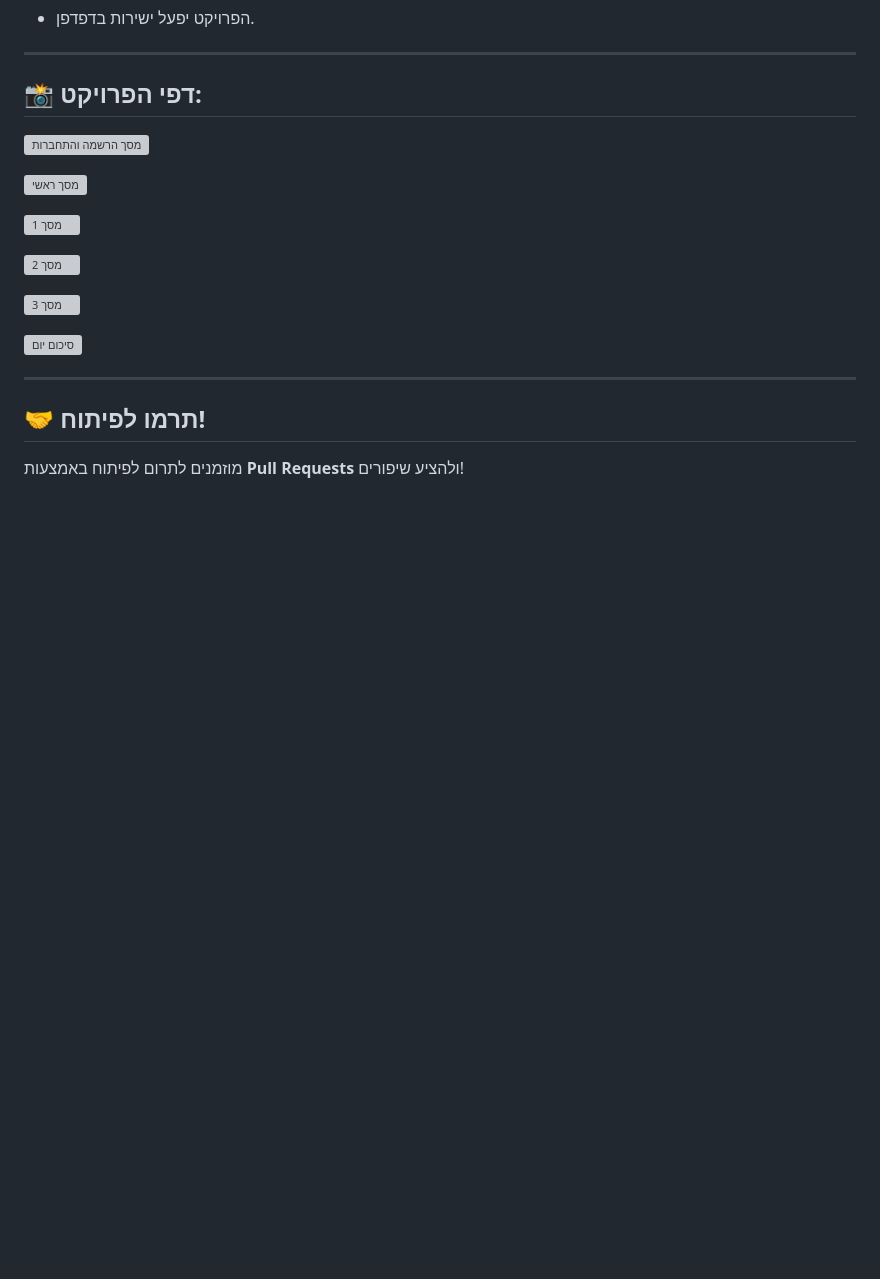
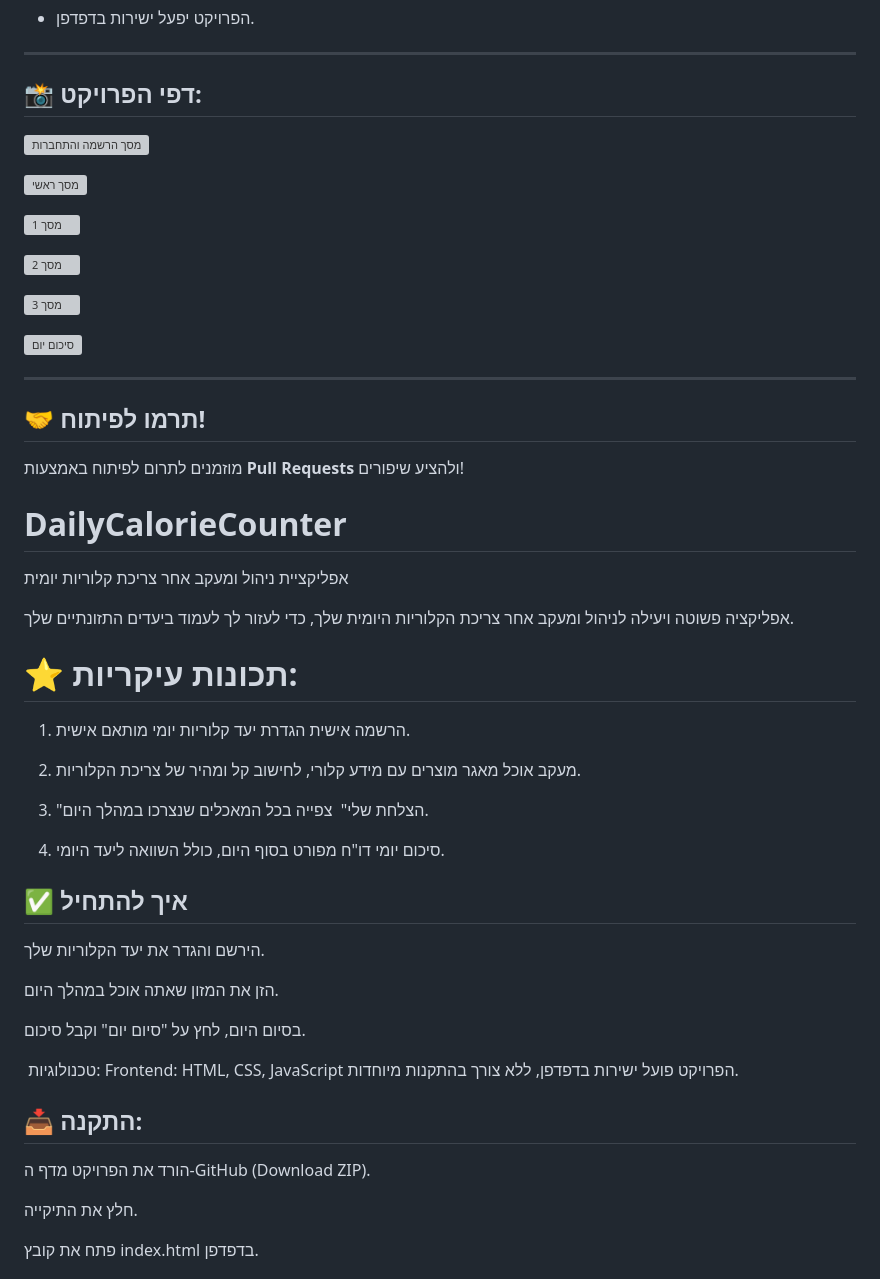
Before and after one commit to NAVA054847/DailyCalorieCounter, a Markdown page: README.md, the part around the change printed below. Rendered like a GitHub page; blank space fills up the shorter version; grey boxes are pictures that could not be loaded.

```diff
--- a/README.md
+++ b/README.md
@@ -275,3 +83,48 @@
 ## 🤝 **תרמו לפיתוח!**
 
 מוזמנים לתרום לפיתוח באמצעות **Pull Requests** ולהציע שיפורים!
+
+
+
+
+
+
+ # DailyCalorieCounter
+אפליקציית ניהול ומעקב אחר צריכת קלוריות יומית
+
+אפליקציה פשוטה ויעילה לניהול ומעקב אחר צריכת הקלוריות היומית שלך, כדי לעזור לך לעמוד ביעדים התזונתיים שלך.
+
+# ⭐ תכונות עיקריות:
+
+1. הרשמה אישית
+הגדרת יעד קלוריות יומי מותאם אישית.
+
+3. מעקב אוכל
+מאגר מוצרים עם מידע קלורי, לחישוב קל ומהיר של צריכת הקלוריות.
+
+5. "הצלחת שלי" ️
+צפייה בכל המאכלים שנצרכו במהלך היום.
+
+7. סיכום יומי
+דו"ח מפורט בסוף היום, כולל השוואה ליעד היומי.
+
+## ✅ איך להתחיל
+
+הירשם והגדר את יעד הקלוריות שלך.
+
+הזן את המזון שאתה אוכל במהלך היום.
+
+בסיום היום, לחץ על "סיום יום" וקבל סיכום.
+
+️ טכנולוגיות:
+Frontend: HTML, CSS, JavaScript
+הפרויקט פועל ישירות בדפדפן, ללא צורך בהתקנות מיוחדות.
+
+ ## 📥 התקנה:
+
+הורד את הפרויקט מדף ה-GitHub (Download ZIP).
+
+חלץ את התיקייה.
+
+פתח את קובץ index.html בדפדפן.
+
```
Also changed, not shown: other parts of README.md (+17 -192 lines).
